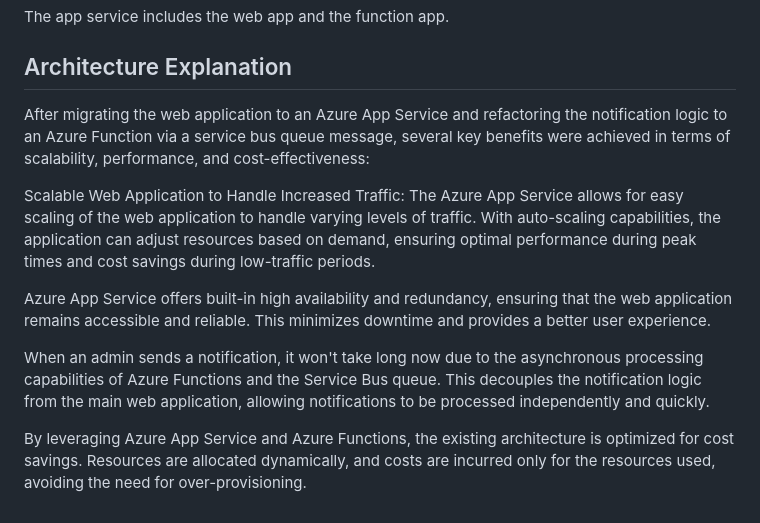
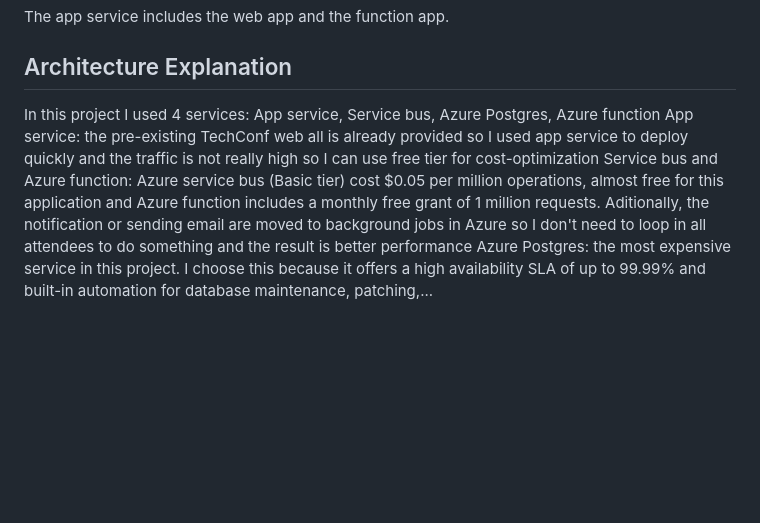
Before and after one commit to ngochai9a7/migrate-app-to-azure, a Markdown page: README.md, the part around the change. Rendered like a GitHub page; blank space fills up the shorter version.

```diff
--- a/README.md
+++ b/README.md
@@ -72,12 +72,7 @@ Complete a month cost analysis of each Azure resource to give an estimate total
 The app service includes the web app and the function app.
 
 ## Architecture Explanation
-After migrating the web application to an Azure App Service and refactoring the notification logic to an Azure Function via a service bus queue message, several key benefits were achieved in terms of scalability, performance, and cost-effectiveness:
-
-Scalable Web Application to Handle Increased Traffic: The Azure App Service allows for easy scaling of the web application to handle varying levels of traffic. With auto-scaling capabilities, the application can adjust resources based on demand, ensuring optimal performance during peak times and cost savings during low-traffic periods.
-
-Azure App Service offers built-in high availability and redundancy, ensuring that the web application remains accessible and reliable. This minimizes downtime and provides a better user experience.
-
-When an admin sends a notification, it won't take long now due to the asynchronous processing capabilities of Azure Functions and the Service Bus queue. This decouples the notification logic from the main web application, allowing notifications to be processed independently and quickly.
-
-By leveraging Azure App Service and Azure Functions, the existing architecture is optimized for cost savings. Resources are allocated dynamically, and costs are incurred only for the resources used, avoiding the need for over-provisioning.
+In this project I used 4 services: App service, Service bus, Azure Postgres, Azure function
+App service: the pre-existing TechConf web all is already provided so I used app service to deploy quickly and the traffic is not really high so I can use free tier for cost-optimization
+Service bus and Azure function: Azure service bus (Basic tier) cost $0.05 per million operations, almost free for this application and Azure function includes a monthly free grant of 1 million requests. Aditionally, the notification or sending email are moved to background jobs in Azure so I don't need to loop in all attendees to do something and the result is better performance
+Azure Postgres: the most expensive service in this project. I choose this because it offers a high availability SLA of up to 99.99% and built-in automation for database maintenance, patching,...
```
